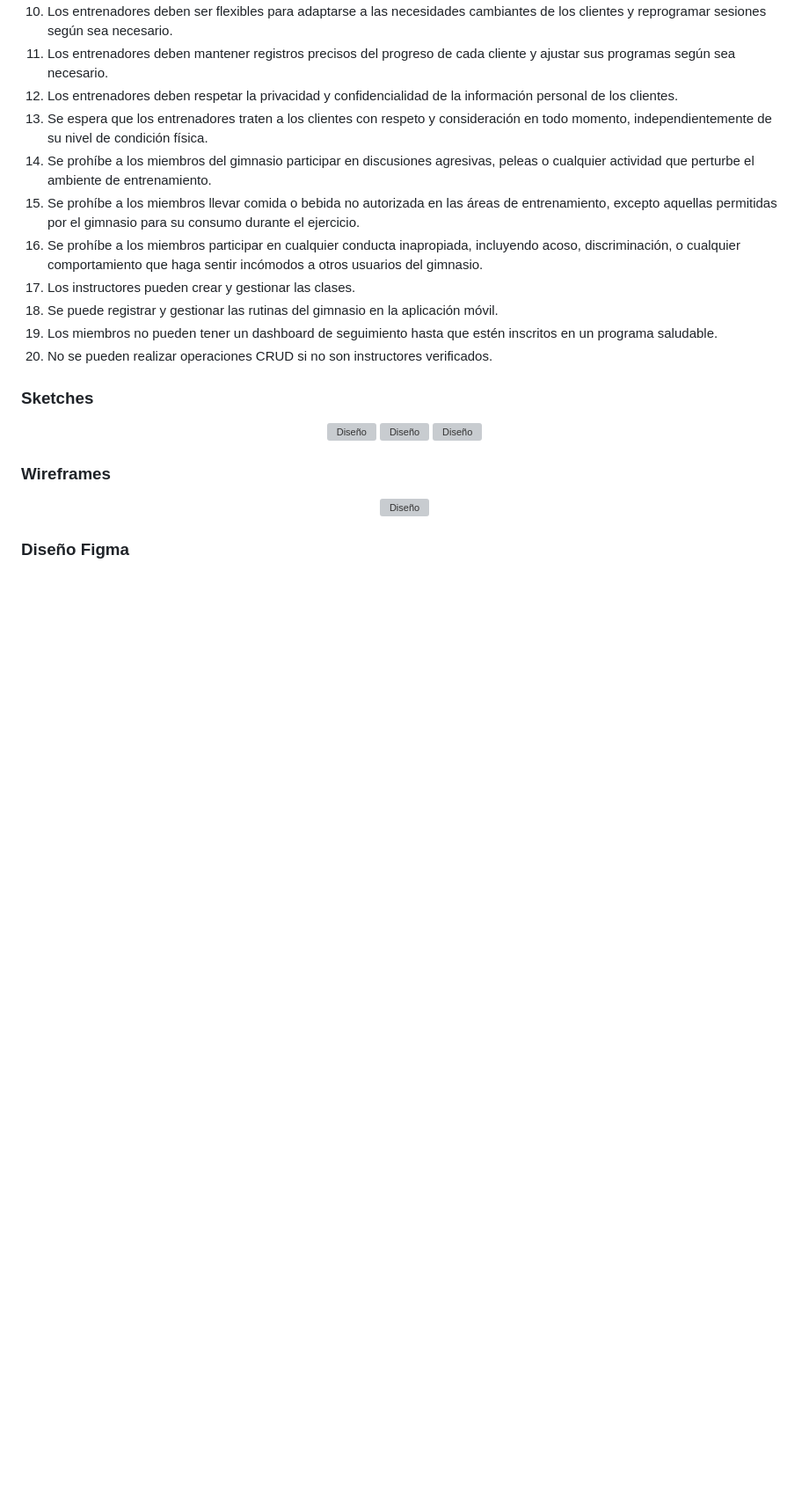
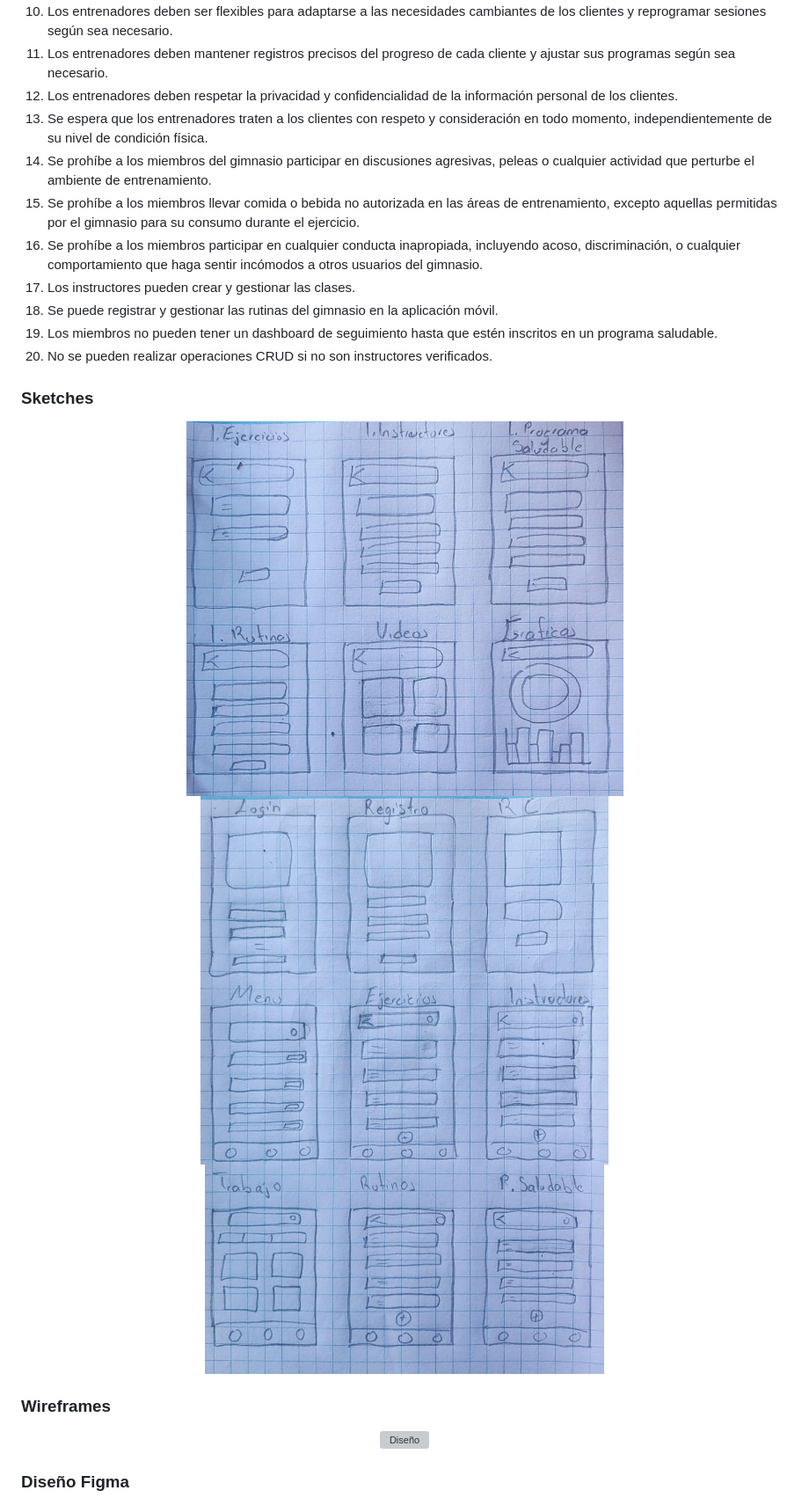
Before and after one commit to CA12REZ/GimnasioMobile, a Markdown page: README.md, the part around the change. Shown: that part at 88% size. Rendered like a GitHub page; pictures changed too: Img/sk1.png (added), Img/sk2.png (added), Img/sk3.png (added); blank space fills up the shorter version; grey boxes are pictures that could not be loaded.

Commit message:
cambios

```diff
--- a/README.md
+++ b/README.md
@@ -134,9 +134,9 @@ Desarrollar un módulo de entrenamiento dentro de una aplicación móvil para el
   ### Sketches
 
 <p align="center">
-  <img src="Img/SK1.png?raw=true" alt="Diseño">
-  <img src="Img/SK2.png?raw=true" alt="Diseño">
-  <img src="Img/SK3.png?raw=true" alt="Diseño">
+  <img src="/Img/sk1.png?raw=true" alt="Diseño">
+  <img src="/Img/sk2.png?raw=true" alt="Diseño">
+  <img src="/Img/sk3.png?raw=true" alt="Diseño">
 </p>
 
 ### Wireframes
```
